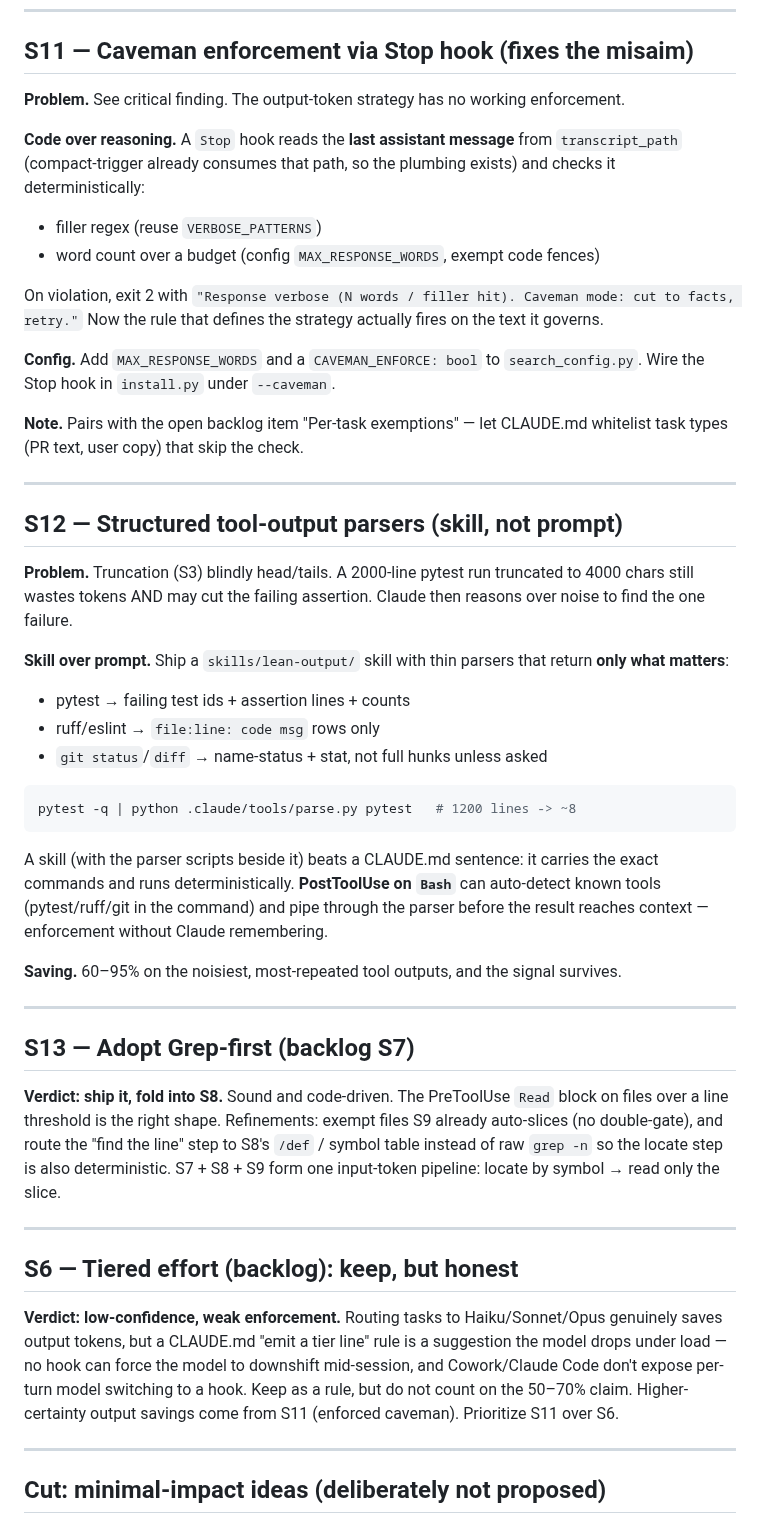
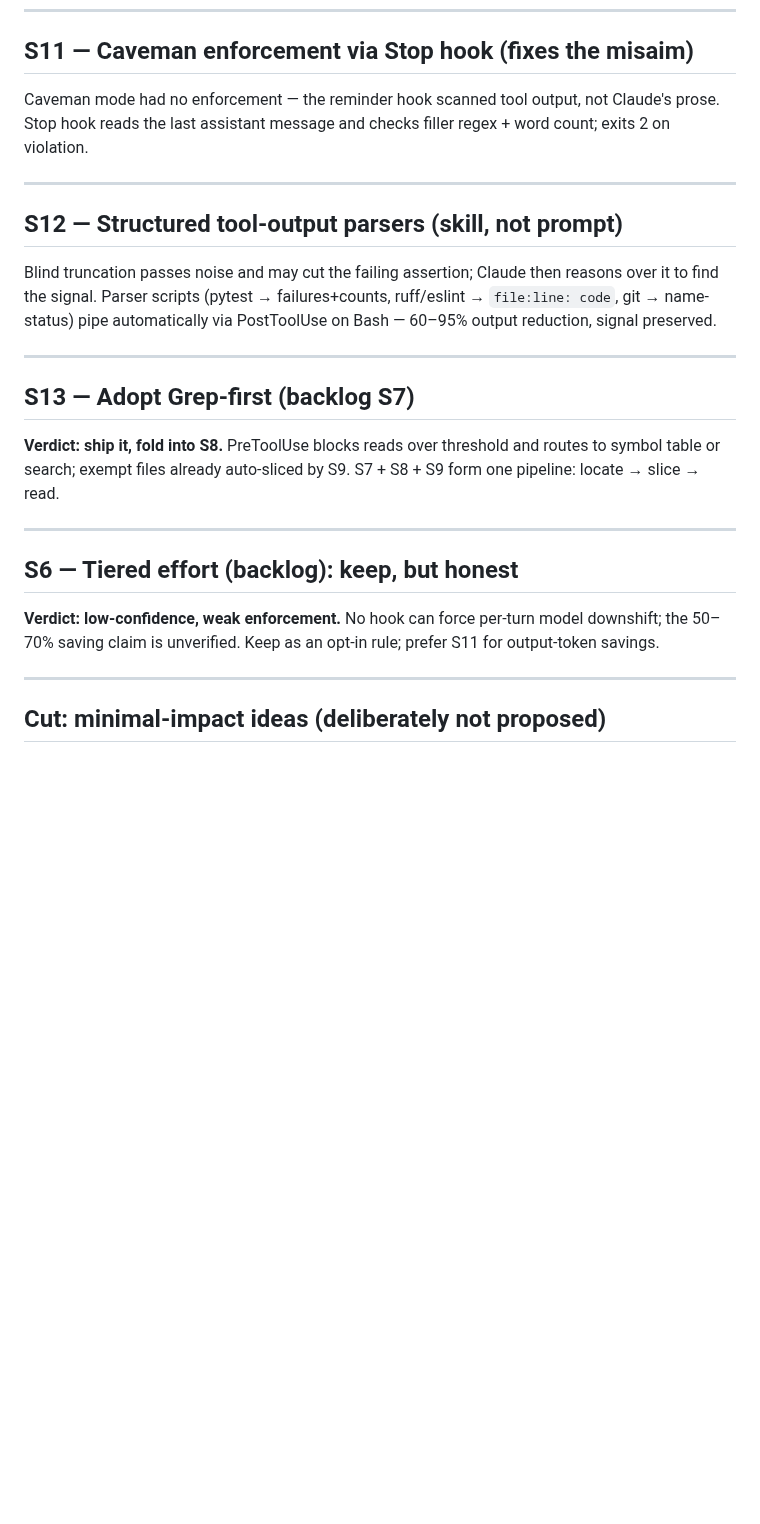
Before and after one commit to hofmockel/less_tokens, a Markdown page: evaluate.md, the part around one of its changes. GitHub-like rendering; blank space fills up the shorter version.

````diff
--- a/evaluate.md
+++ b/evaluate.md
@@ -101,50 +60,25 @@ Claude obeys a computed instruction; it does not decide the range. If the host's
 
 ## S11 — Caveman enforcement via Stop hook (fixes the misaim)
 
-**Problem.** See critical finding. The output-token strategy has no working enforcement.
-
-**Code over reasoning.** A `Stop` hook reads the **last assistant message** from `transcript_path` (compact-trigger already consumes that path, so the plumbing exists) and checks it deterministically:
-
-- filler regex (reuse `VERBOSE_PATTERNS`)
-- word count over a budget (config `MAX_RESPONSE_WORDS`, exempt code fences)
-
-On violation, exit 2 with `"Response verbose (N words / filler hit). Caveman mode: cut to facts, retry."` Now the rule that defines the strategy actually fires on the text it governs.
-
-**Config.** Add `MAX_RESPONSE_WORDS` and a `CAVEMAN_ENFORCE: bool` to `search_config.py`. Wire the Stop hook in `install.py` under `--caveman`.
-
-**Note.** Pairs with the open backlog item "Per-task exemptions" — let CLAUDE.md whitelist task types (PR text, user copy) that skip the check.
+Caveman mode had no enforcement — the reminder hook scanned tool output, not Claude's prose. Stop hook reads the last assistant message and checks filler regex + word count; exits 2 on violation.
 
 ---
 
 ## S12 — Structured tool-output parsers (skill, not prompt)
 
-**Problem.** Truncation (S3) blindly head/tails. A 2000-line pytest run truncated to 4000 chars still wastes tokens AND may cut the failing assertion. Claude then reasons over noise to find the one failure.
-
-**Skill over prompt.** Ship a `skills/lean-output/` skill with thin parsers that return **only what matters**:
-
-- pytest → failing test ids + assertion lines + counts
-- ruff/eslint → `file:line: code msg` rows only
-- `git status`/`diff` → name-status + stat, not full hunks unless asked
-
-```bash
-pytest -q | python .claude/tools/parse.py pytest   # 1200 lines -> ~8
-```
-
-A skill (with the parser scripts beside it) beats a CLAUDE.md sentence: it carries the exact commands and runs deterministically. **PostToolUse on `Bash`** can auto-detect known tools (pytest/ruff/git in the command) and pipe through the parser before the result reaches context — enforcement without Claude remembering.
-
-**Saving.** 60–95% on the noisiest, most-repeated tool outputs, and the signal survives.
+Blind truncation passes noise and may cut the failing assertion; Claude then reasons over it to find the signal. Parser scripts (pytest → failures+counts, ruff/eslint → `file:line: code`, git → name-status) pipe automatically via PostToolUse on Bash — 60–95% output reduction, signal preserved.
 
 ---
 
 ## S13 — Adopt Grep-first (backlog S7)
 
-**Verdict: ship it, fold into S8.** Sound and code-driven. The PreToolUse `Read` block on files over a line threshold is the right shape. Refinements: exempt files S9 already auto-slices (no double-gate), and route the "find the line" step to S8's `/def` / symbol table instead of raw `grep -n` so the locate step is also deterministic. S7 + S8 + S9 form one input-token pipeline: locate by symbol → read only the slice.
+**Verdict: ship it, fold into S8.** PreToolUse blocks reads over threshold and routes to symbol table or search; exempt files already auto-sliced by S9. S7 + S8 + S9 form one pipeline: locate → slice → read.
 
 ---
 
 ## S6 — Tiered effort (backlog): keep, but honest
 
-**Verdict: low-confidence, weak enforcement.** Routing tasks to Haiku/Sonnet/Opus genuinely saves output tokens, but a CLAUDE.md "emit a tier line" rule is a suggestion the model drops under load — no hook can force the model to downshift mid-session, and Cowork/Claude Code don't expose per-turn model switching to a hook. Keep as a rule, but do not count on the 50–70% claim. Higher-certainty output savings come from S11 (enforced caveman). Prioritize S11 over S6.
+**Verdict: low-confidence, weak enforcement.** No hook can force per-turn model downshift; the 50–70% saving claim is unverified. Keep as an opt-in rule; prefer S11 for output-token savings.
 
 ---
 
````
Also changed, not shown: other parts of evaluate.md (+4 -45 lines), BACKLOG.md (+0 -1 lines), CHANGELOG.md (+1 -0 lines).
